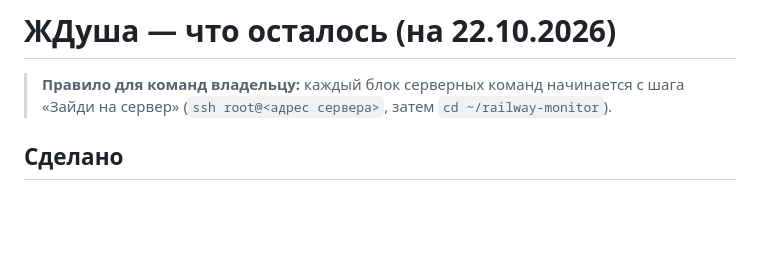
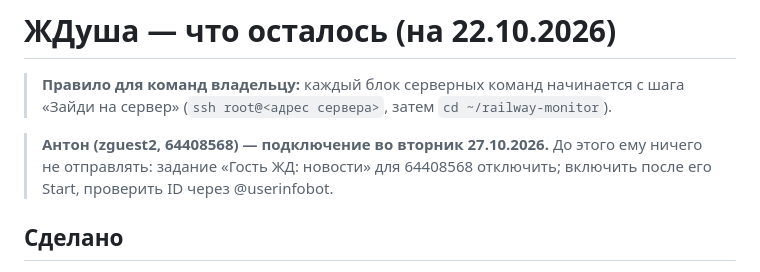
Before and after one commit to NataliaZhura/cyber-ui-kit, a Markdown page: информация_по_жд/railway-monitor/ОСТАЛОСЬ.md, the part around the change. GitHub-like rendering; blank space fills up the shorter version.

Commit message:
ОСТАЛОСЬ: Антон подключается 27.10, до этого рассылку не слать
Co-Authored-By: Claude Opus 5.5 <noreply@anthropic.com>
Claude-Session: https://claude.ai/code/session_011P4FD8bFwTUfU4Z8XEYb8j

```diff
--- a/информация_по_жд/railway-monitor/ОСТАЛОСЬ.md
+++ b/информация_по_жд/railway-monitor/ОСТАЛОСЬ.md
@@ -1,6 +1,8 @@
 # ЖДуша — что осталось (на 22.10.2026)
 
 > **Правило для команд владельцу:** каждый блок серверных команд начинается с шага «Зайди на сервер» (`ssh root@<адрес сервера>`, затем `cd ~/railway-monitor`).
+
+> **Антон (zguest2, 64408568) — подключение во вторник 27.10.2026.** До этого ему ничего не отправлять: задание «Гость ЖД: новости» для 64408568 отключить; включить после его Start, проверить ID через @userinfobot.
 
 ## Сделано
 - «Обзор рынка вагонов ЖДуши» (zissue.py) — аналог ежемесячного обзора: ставки, оперирование, техрейс, погрузка, парк,
```
